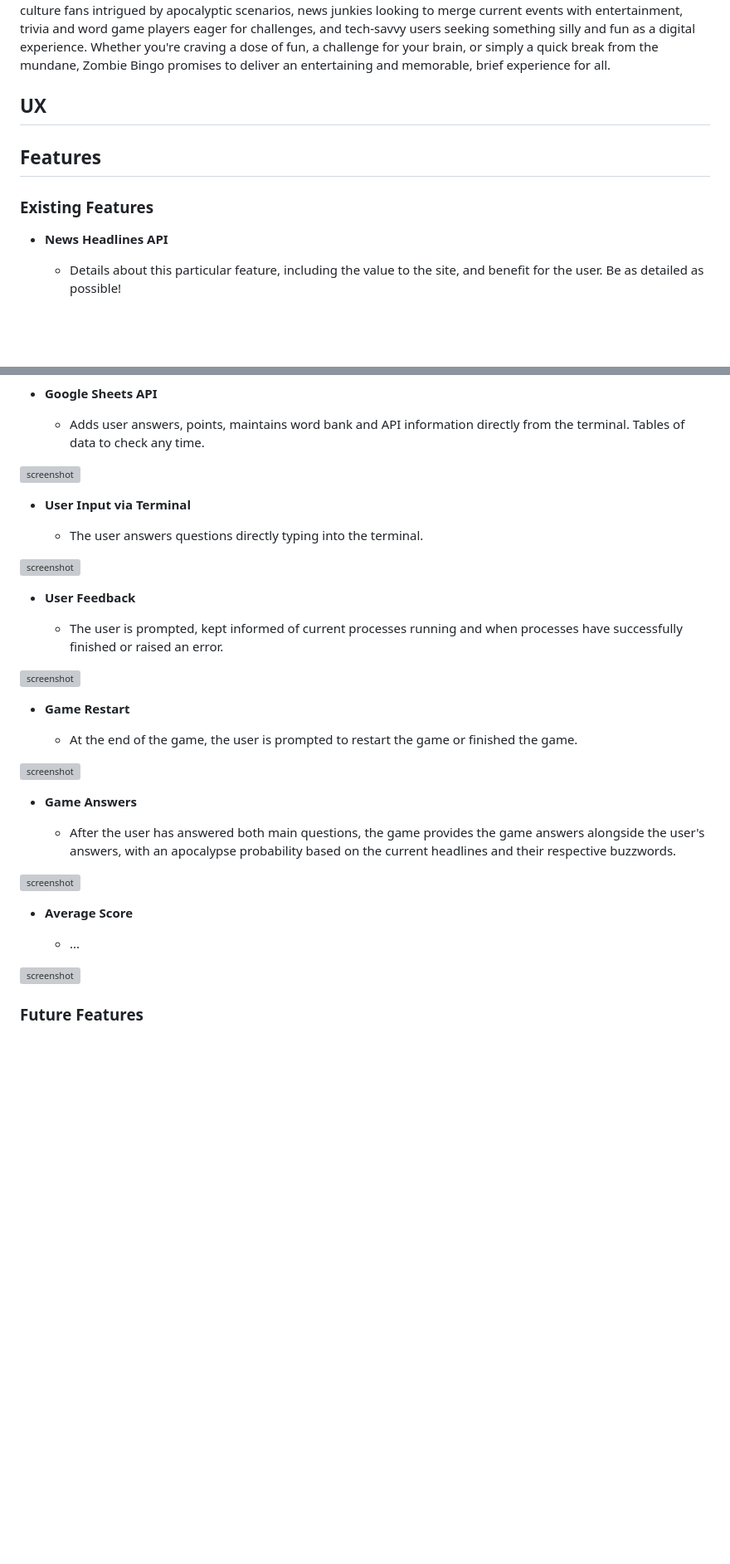
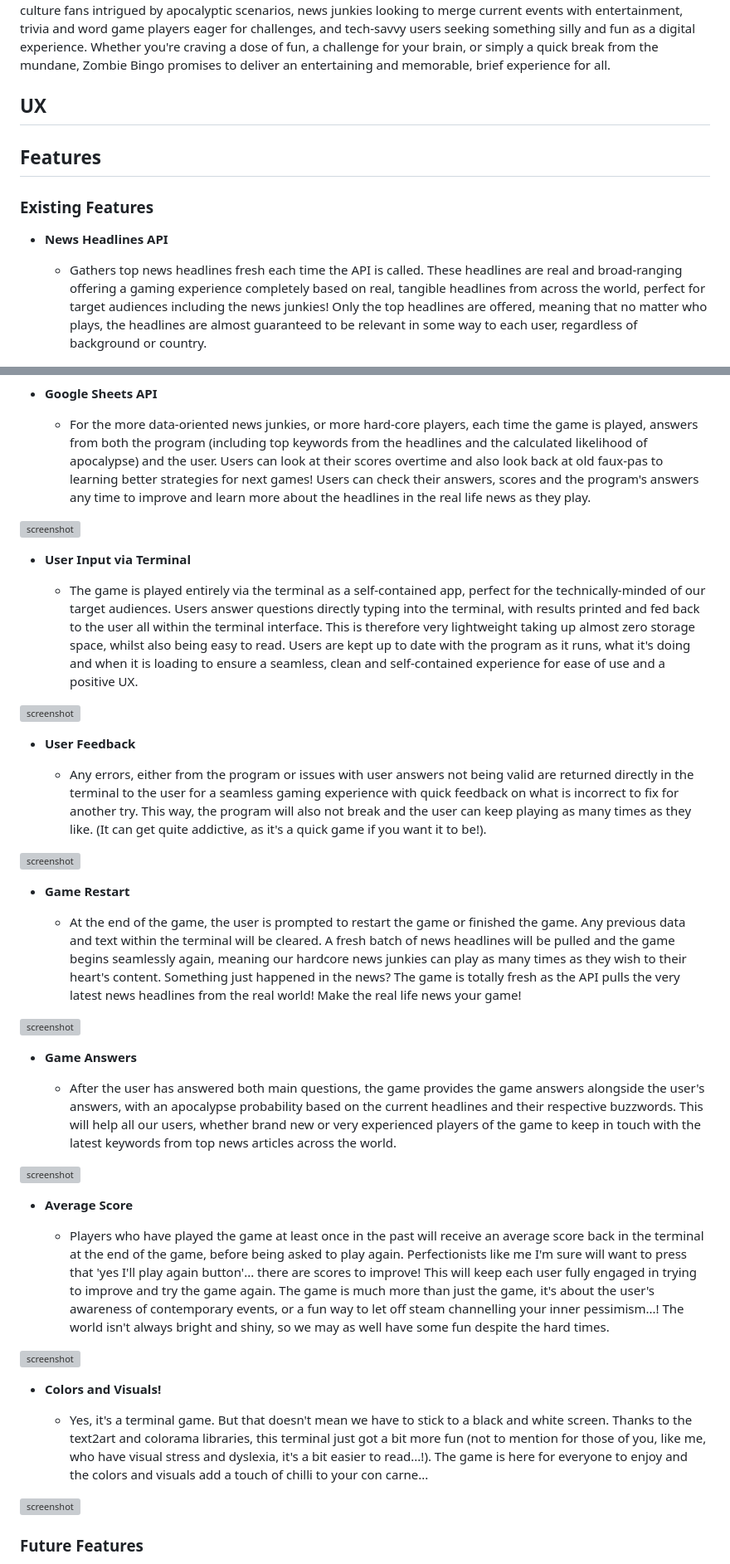
Before and after one commit to RaymondBrien/zombie-bingo, a Markdown page: README.md, 2 parts joined by grey strips. Shown at 83% size. GitHub-like rendering; blank space fills up the shorter version; grey boxes are pictures that could not be loaded.

Commit message:
Flesh out existing features descriptions in readme for more detail.

```diff
--- a/README.md
+++ b/README.md
@@ -21,41 +21,26 @@ The target audience for Zombie Bingo includes:
 
 Zombie Bingo 🧟‍♂️ offers a humorous, succinct gaming experience by blending current events with apocalyptic anticipation. By guessing key words sourced from news headlines, players earn points and gauge the likelihood of an impending apocalypse, adding an exciting twist of actually being based on real life headlines gathered freshly each time the game is run. This game is perfect for pessimists, game enthusiasts seeking something offbeat, contemporary culture fans intrigued by apocalyptic scenarios, news junkies looking to merge current events with entertainment, trivia and word game players eager for challenges, and tech-savvy users seeking something silly and fun as a digital experience. Whether you're craving a dose of fun, a challenge for your brain, or simply a quick break from the mundane, Zombie Bingo promises to deliver an entertaining and memorable, brief experience for all.
 
-<!-- https://ui.dev/amiresponsive?url=https://zombie-bingo-a26c47d43c24.herokuapp.com
-
-Screenshots for the README and testing should not be inside of `assets/` or `static/` image folders.
-(reminder: `assets/` and `static/` are for files used on the live site, not documentation)
-Consider adding a new folder called `documentation`, and add the amiresponsive screenshot inside of that folder.
-To add the image into your README, use this format:
-(assuming you have a new folder called `documentation` with an image called "mockup.png") -->
-
-<!-- ![screenshot](documentation/mockup.png)
-
-Note: Markdown files (.md) should not contain HTML elements like `img`, `br`, `div`, `a`, etc, only Markdown formatting.
-Find out more about using Markdown elements here:
-https://pandao.github.io/editor.md/en.html -->
-
-
 ## UX
 
 ## Features
 
-<!-- In this section, you should go over the different parts of your project,
-and describe each in a sentence or so.
+<!--
 
-You will need to explain what value each of the features provides for the user,
-focusing on who this website is for, what it is that they want to achieve,
-and how your project is the best way to help them achieve these things.
+explain what value each of the features
+focusing on who this website is for,
+what it is that they want to achieve,
+how your project is the best way to help achieve these things.
 
-For some/all of your features, you may choose to reference the specific project files that implement them.
+reference the specific project files that implement them.
 
-IMPORTANT: Remember to always include a screenshot of each individual feature! -->
+!-->
 
 ### Existing Features
 
 - **News Headlines API**
 
-    - Details about this particular feature, including the value to the site, and benefit for the user. Be as detailed as possible!
+    - Gathers top news headlines fresh each time the API is called. These headlines are real and broad-ranging offering a gaming experience completely based on real, tangible headlines from across the world, perfect for target audiences including the news junkies! Only the top headlines are offered, meaning that no matter who plays, the headlines are almost guaranteed to be relevant in some way to each user, regardless of background or country.
 <!-- TODO ADD SCREENSHOT -->
 ![screenshot](documentation/feature02.png)
 
@@ -67,37 +47,44 @@ IMPORTANT: Remember to always include a screenshot of each individual feature! -
 
 - **Google Sheets API**
 
-    - Adds user answers, points, maintains word bank and API information directly from the terminal. Tables of data to check any time.
+    - For the more data-oriented news junkies, or more hard-core players, each time the game is played, answers from both the program (including top keywords from the headlines and the calculated likelihood of apocalypse) and the user. Users can look at their scores overtime and also look back at old faux-pas to learning better strategies for next games! Users can check their answers, scores and the program's answers any time to improve and learn more about the headlines in the real life news as they play.
 <!-- TODO ADD SCREENSHOT -->
 ![screenshot](documentation/featurex.png)
 
 - **User Input via Terminal**
 
-    - The user answers questions directly typing into the terminal.
+    - The game is played entirely via the terminal as a self-contained app, perfect for the technically-minded of our target audiences. Users answer questions directly typing into the terminal, with results printed and fed back to the user all within the terminal interface. This is therefore very lightweight taking up almost zero storage space, whilst also being easy to read. Users are kept up to date with the program as it runs, what it's doing and when it is loading to ensure a seamless, clean and self-contained experience for ease of use and a positive UX.
 <!-- TODO ADD SCREENSHOT -->
 ![screenshot](documentation/featurex.png)
 
 - **User Feedback**
 
-    - The user is prompted, kept informed of current processes running and when processes have successfully finished or raised an error.
+    - Any errors, either from the program or issues with user answers not being valid are returned directly in the terminal to the user for a seamless gaming experience with quick feedback on what is incorrect to fix for another try. This way, the program will also not break and the user can keep playing as many times as they like. (It can get quite addictive, as it's a quick game if you want it to be!).
 <!-- TODO ADD SCREENSHOT -->
 ![screenshot](documentation/featurex.png)
 
 - **Game Restart**
 
-    - At the end of the game, the user is prompted to restart the game or finished the game.
+    - At the end of the game, the user is prompted to restart the game or finished the game. Any previous data and text within the terminal will be cleared. A fresh batch of news headlines will be pulled and the game begins seamlessly again, meaning our hardcore news junkies can play as many times as they wish to their heart's content. Something just happened in the news? The game is totally fresh as the API pulls the very latest news headlines from the real world! Make the real life news your game!
 <!-- TODO ADD SCREENSHOT -->
 ![screenshot](documentation/featurex.png)
 
 - **Game Answers**
 
-    - After the user has answered both main questions, the game provides the game answers alongside the user's answers, with an apocalypse probability based on the current headlines and their respective buzzwords.
+    - After the user has answered both main questions, the game provides the game answers alongside the user's answers, with an apocalypse probability based on the current headlines and their respective buzzwords. This will help all our users, whether brand new or very experienced players of the game to keep in touch with the latest keywords from top news articles across the world.
 <!-- TODO ADD SCREENSHOT -->
 ![screenshot](documentation/featurex.png)
 
 - **Average Score**
 
-    - ...
+    - Players who have played the game at least once in the past will receive an average score back in the terminal at the end of the game, before being asked to play again. Perfectionists like me I'm sure will want to press that 'yes I'll play again button'... there are scores to improve!
+    This will keep each user fully engaged in trying to improve and try the game again. The game is much more than just the game, it's about the user's awareness of contemporary events, or a fun way to let off steam channelling your inner pessimism...! The world isn't always bright and shiny, so we may as well have some fun despite the hard times.
+<!-- TODO ADD SCREENSHOT -->
+![screenshot](documentation/featurex.png)
+
+- **Colors and Visuals!**
+
+    - Yes, it's a terminal game. But that doesn't mean we have to stick to a black and white screen. Thanks to the text2art and colorama libraries, this terminal just got a bit more fun (not to mention for those of you, like me, who have visual stress and dyslexia, it's a bit easier to read...!). The game is here for everyone to enjoy and the colors and visuals add a touch of chilli to your con carne...
 <!-- TODO ADD SCREENSHOT -->
 ![screenshot](documentation/featurex.png)
 
```
Also changed, not shown: other parts of README.md (+0 -5 lines).
